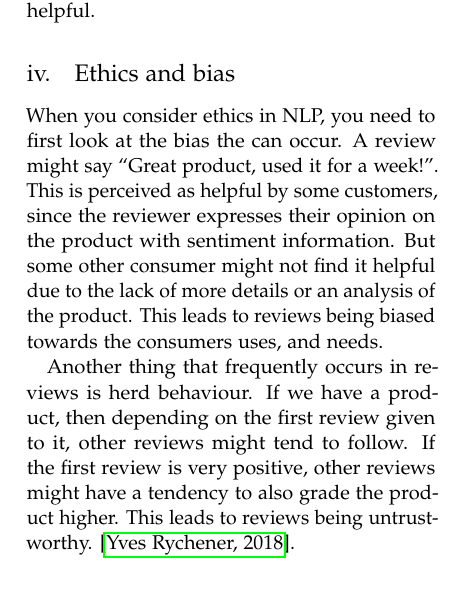
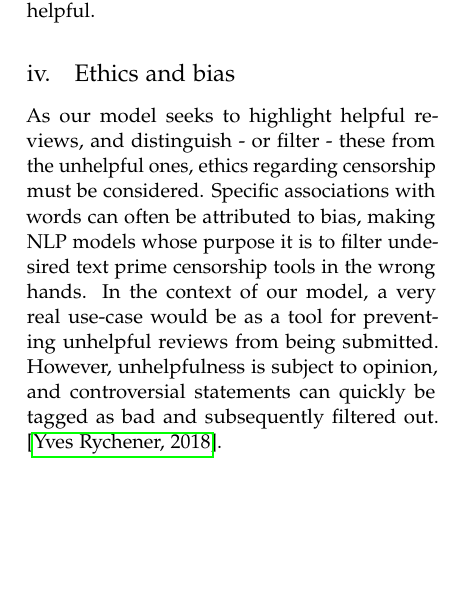
Before and after one commit to AndreasPB/aa-final-project-stuff, a LaTeX paper (report/report.tex): part of one column of page 4 of 5, cut so that both start at the same text, the shorter picture padded with empty space. Compiled offline with pdfLaTeX.

Commit message:
Added a part about censorship

```diff
--- a/report/report.tex
+++ b/report/report.tex
@@ -232,9 +232,7 @@ As seen in the confusion matrix\ref{fig:confusion_matrix}, the model performs we
 As the final step of our data cleanup a column “voteSuccess” was added to the dataframe, calculating helpfulness of a review by dividing number of votes from the “votes”-column by quarters elapsed since the review was submitted. This was done to create a fairer indicator of helpfulness, since newer reviews would have had less time to accumulate helpfulness-votes and therefore appear less helpful.
 
 \subsection{Ethics and bias}
-When you consider ethics in NLP, you need to first look at the bias the can occur. A review might say “Great product, used it for a week!”. This is perceived as helpful by some customers, since the reviewer expresses their opinion on the product with sentiment information. But some other consumer might not find it helpful due to the lack of more details or an analysis of the product. This leads to reviews being biased towards the consumers uses, and needs.
-
-Another thing that frequently occurs in reviews is herd behaviour. If we have a product, then depending on the first review given to it, other reviews might tend to follow. If the first review is very positive, other reviews might have a tendency to also grade the product higher. This leads to reviews being untrustworthy.
+As our model seeks to highlight helpful reviews, and distinguish - or filter - these from the unhelpful ones, ethics regarding censorship must be considered. Specific associations with words can often be attributed to bias, making NLP models whose purpose it is to filter undesired text prime censorship tools in the wrong hands. In the context of our model, a very real use-case would be as a tool for preventing unhelpful reviews from being submitted. However, unhelpfulness is subject to opinion, and controversial statements can quickly be tagged as bad and subsequently filtered out.
 \cite{Yves:2018dg}.
 %------------------------------------------------
 
```
